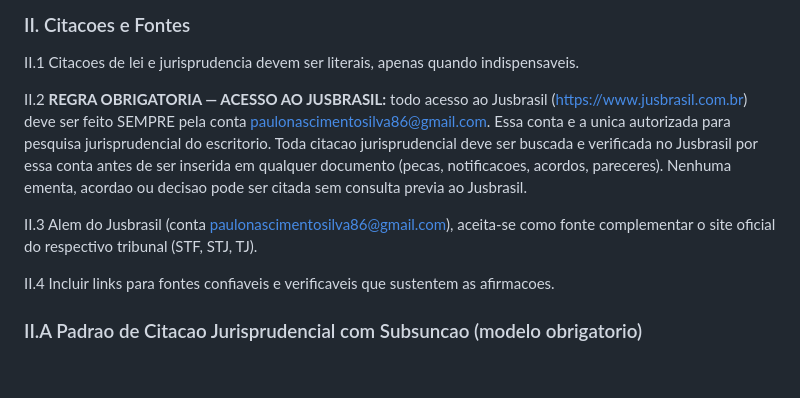
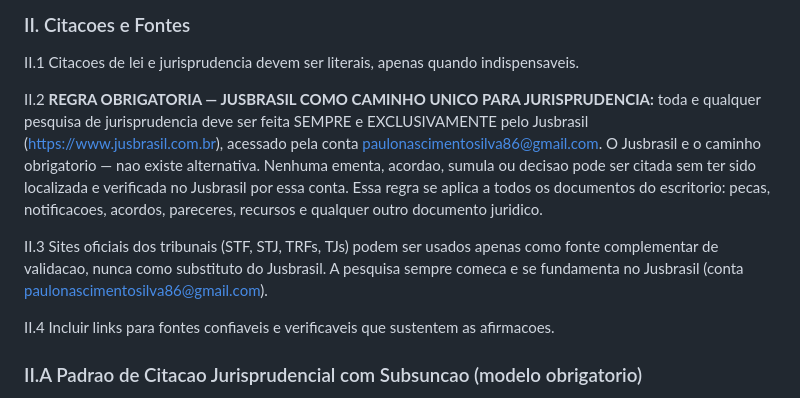
Before and after one commit to paulonascimentosilva86-prog/Projeto, a Markdown page: MAPEAMENTO_SKILLS.md, the part around the change. Drawn GitHub-style; blank space fills up the shorter version.

```diff
--- a/MAPEAMENTO_SKILLS.md
+++ b/MAPEAMENTO_SKILLS.md
@@ -60,9 +60,9 @@ I.9 Atuar como advogado especialista com redacao clara, tecnica de convencimento
 
 II.1 Citacoes de lei e jurisprudencia devem ser literais, apenas quando indispensaveis.
 
-II.2 **REGRA OBRIGATORIA — ACESSO AO JUSBRASIL:** todo acesso ao Jusbrasil (https://www.jusbrasil.com.br) deve ser feito SEMPRE pela conta paulonascimentosilva86@gmail.com. Essa conta e a unica autorizada para pesquisa jurisprudencial do escritorio. Toda citacao jurisprudencial deve ser buscada e verificada no Jusbrasil por essa conta antes de ser inserida em qualquer documento (pecas, notificacoes, acordos, pareceres). Nenhuma ementa, acordao ou decisao pode ser citada sem consulta previa ao Jusbrasil.
+II.2 **REGRA OBRIGATORIA — JUSBRASIL COMO CAMINHO UNICO PARA JURISPRUDENCIA:** toda e qualquer pesquisa de jurisprudencia deve ser feita SEMPRE e EXCLUSIVAMENTE pelo Jusbrasil (https://www.jusbrasil.com.br), acessado pela conta paulonascimentosilva86@gmail.com. O Jusbrasil e o caminho obrigatorio — nao existe alternativa. Nenhuma ementa, acordao, sumula ou decisao pode ser citada sem ter sido localizada e verificada no Jusbrasil por essa conta. Essa regra se aplica a todos os documentos do escritorio: pecas, notificacoes, acordos, pareceres, recursos e qualquer outro documento juridico.
 
-II.3 Alem do Jusbrasil (conta paulonascimentosilva86@gmail.com), aceita-se como fonte complementar o site oficial do respectivo tribunal (STF, STJ, TJ).
+II.3 Sites oficiais dos tribunais (STF, STJ, TRFs, TJs) podem ser usados apenas como fonte complementar de validacao, nunca como substituto do Jusbrasil. A pesquisa sempre comeca e se fundamenta no Jusbrasil (conta paulonascimentosilva86@gmail.com).
 
 II.4 Incluir links para fontes confiaveis e verificaveis que sustentem as afirmacoes.
 
```
Also changed, not shown: PLUGIN_JURISPRUDENCIA_NACIONAL.md (+10 -4 lines).
